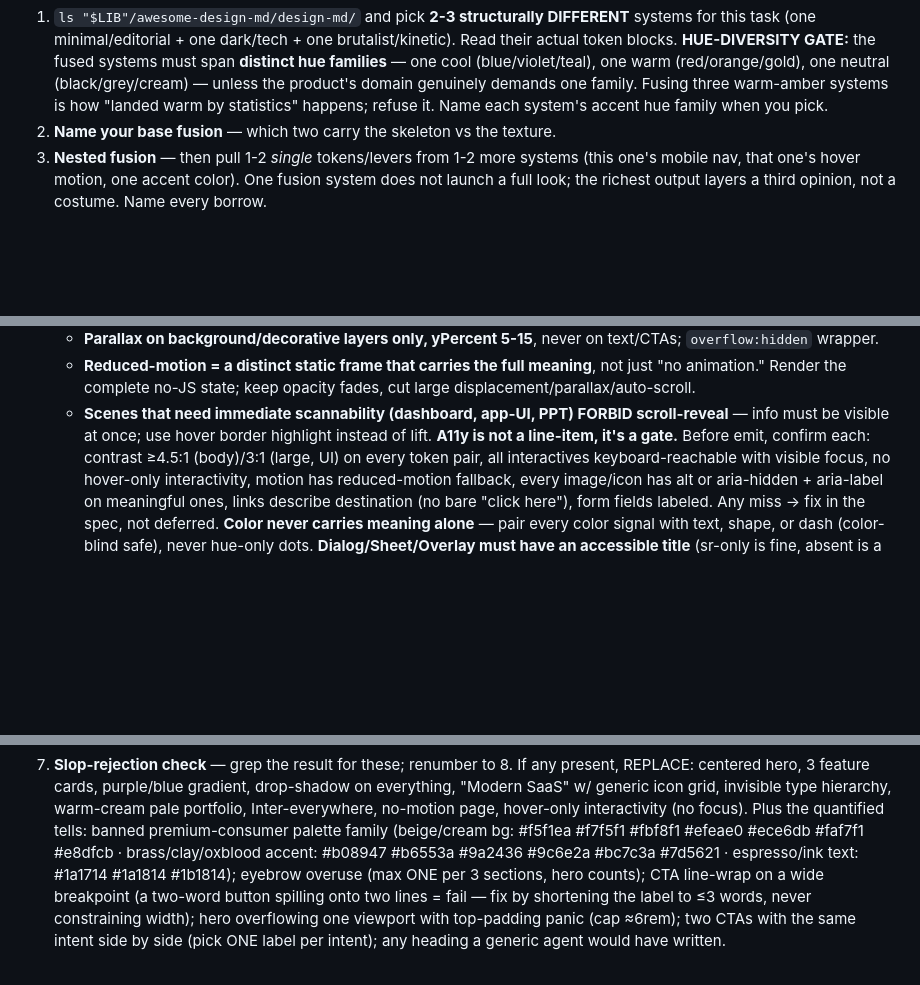
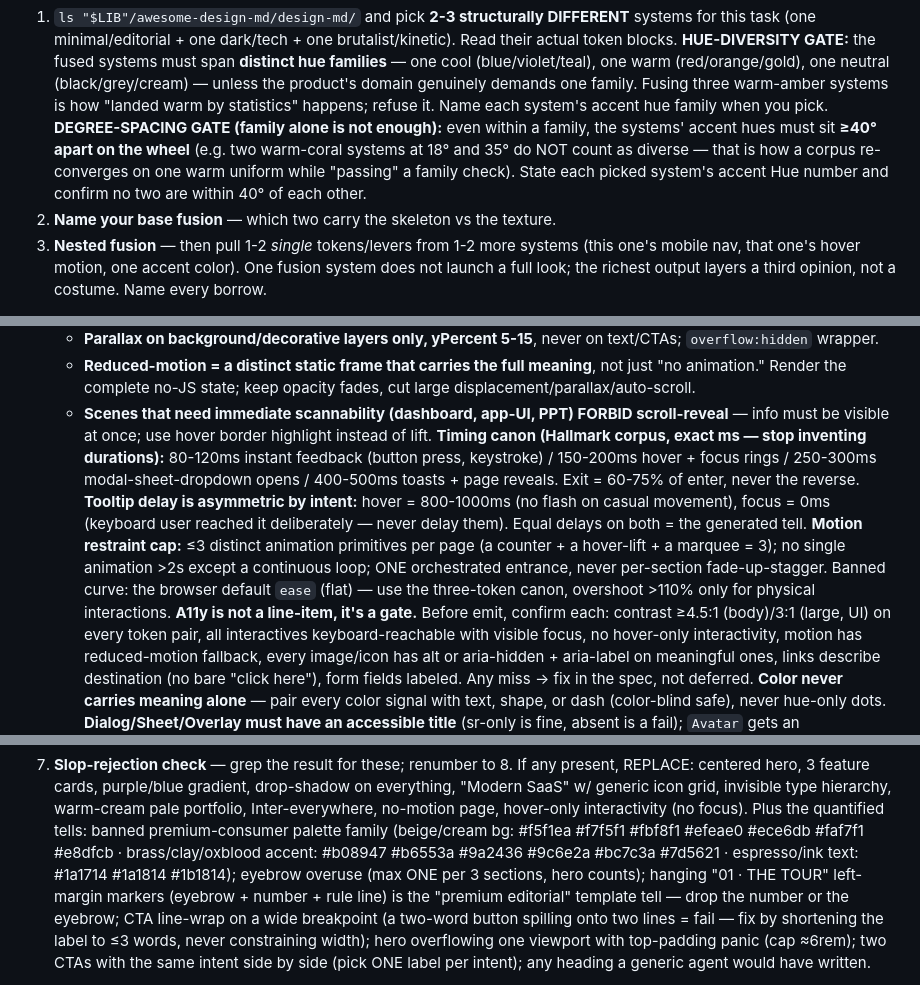
Before and after one commit to AkashPriyadarshii/design-genius, a Markdown page: SKILL.md, 3 parts joined by grey strips. Drawn GitHub-style; blank space fills up the shorter version.

```diff
--- a/SKILL.md
+++ b/SKILL.md
@@ -62,6 +62,12 @@ saw, so the receipt is provable.
    one family. Fusing three warm-amber systems is how "landed warm by
    statistics" happens; refuse it. Name each system's accent hue family when
    you pick.
+   **DEGREE-SPACING GATE (family alone is not enough):** even within a family,
+   the systems' accent hues must sit **≥40° apart on the wheel** (e.g. two
+   warm-coral systems at 18° and 35° do NOT count as diverse — that is how a
+   corpus re-converges on one warm uniform while "passing" a family check).
+   State each picked system's accent Hue number and confirm no two are within
+   40° of each other.
 2. **Name your base fusion** — which two carry the skeleton vs the texture.
 3. **Nested fusion** — then pull 1-2 *single* tokens/levers from 1-2 more
    systems (this one's mobile nav, that one's hover motion, one accent color).
@@ -171,6 +217,18 @@ If a lever's natural output is a default, rush past it to a better one.
    - **Scenes that need immediate scannability (dashboard, app-UI, PPT)
      FORBID scroll-reveal** — info must be visible at once; use hover border
      highlight instead of lift.
+   **Timing canon (Hallmark corpus, exact ms — stop inventing durations):**
+   80-120ms instant feedback (button press, keystroke) / 150-200ms hover +
+   focus rings / 250-300ms modal-sheet-dropdown opens / 400-500ms toasts +
+   page reveals. Exit = 60-75% of enter, never the reverse.
+   **Tooltip delay is asymmetric by intent:** hover = 800-1000ms (no flash on
+   casual movement), focus = 0ms (keyboard user reached it deliberately —
+   never delay them). Equal delays on both = the generated tell.
+   **Motion restraint cap:** ≤3 distinct animation primitives per page (a
+   counter + a hover-lift + a marquee = 3); no single animation >2s except a
+   continuous loop; ONE orchestrated entrance, never per-section
+   fade-up-stagger. Banned curve: the browser default `ease` (flat) — use the
+   three-token canon, overshoot >110% only for physical interactions.
    **A11y is not a line-item, it's a gate.** Before emit, confirm each:
    contrast ≥4.5:1 (body)/3:1 (large, UI) on every token pair, all
    interactives keyboard-reachable with visible focus, no hover-only
@@ -227,7 +285,9 @@ If a lever's natural output is a default, rush past it to a better one.
    banned premium-consumer palette family (beige/cream bg: #f5f1ea #f7f5f1
    #fbf8f1 #efeae0 #ece6db #faf7f1 #e8dfcb · brass/clay/oxblood accent: #b08947
    #b6553a #9a2436 #9c6e2a #bc7c3a #7d5621 · espresso/ink text: #1a1714
-   #1a1814 #1b1814); eyebrow overuse (max ONE per 3 sections, hero counts);
+   #1a1814 #1b1814); eyebrow overuse (max ONE per 3 sections, hero counts); hanging
+   "01 · THE TOUR" left-margin markers (eyebrow + number + rule line) is the
+   "premium editorial" template tell — drop the number or the eyebrow;
    CTA line-wrap on a wide breakpoint (a two-word button spilling onto two
    lines = fail — fix by shortening the label to ≤3 words, never constraining
    width); hero overflowing one viewport with top-padding panic (cap ≈6rem);
```
Also changed, not shown: other parts of SKILL.md (+40 -0 lines).
